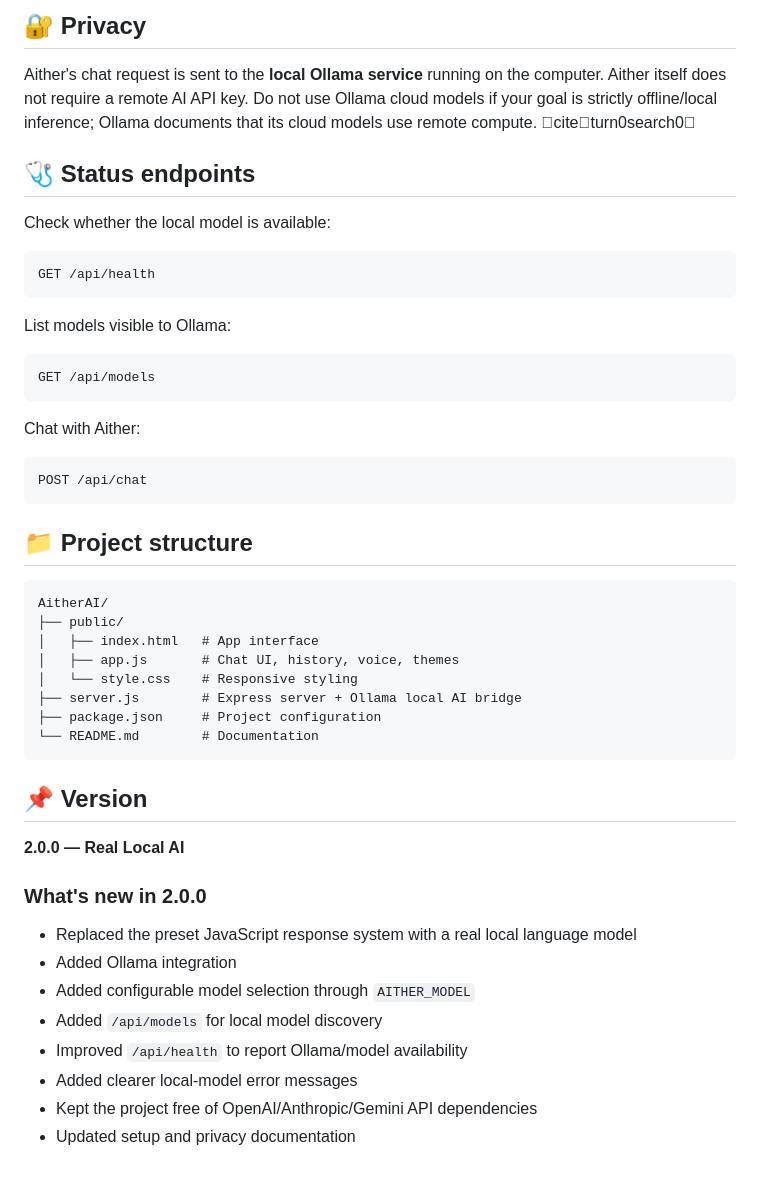
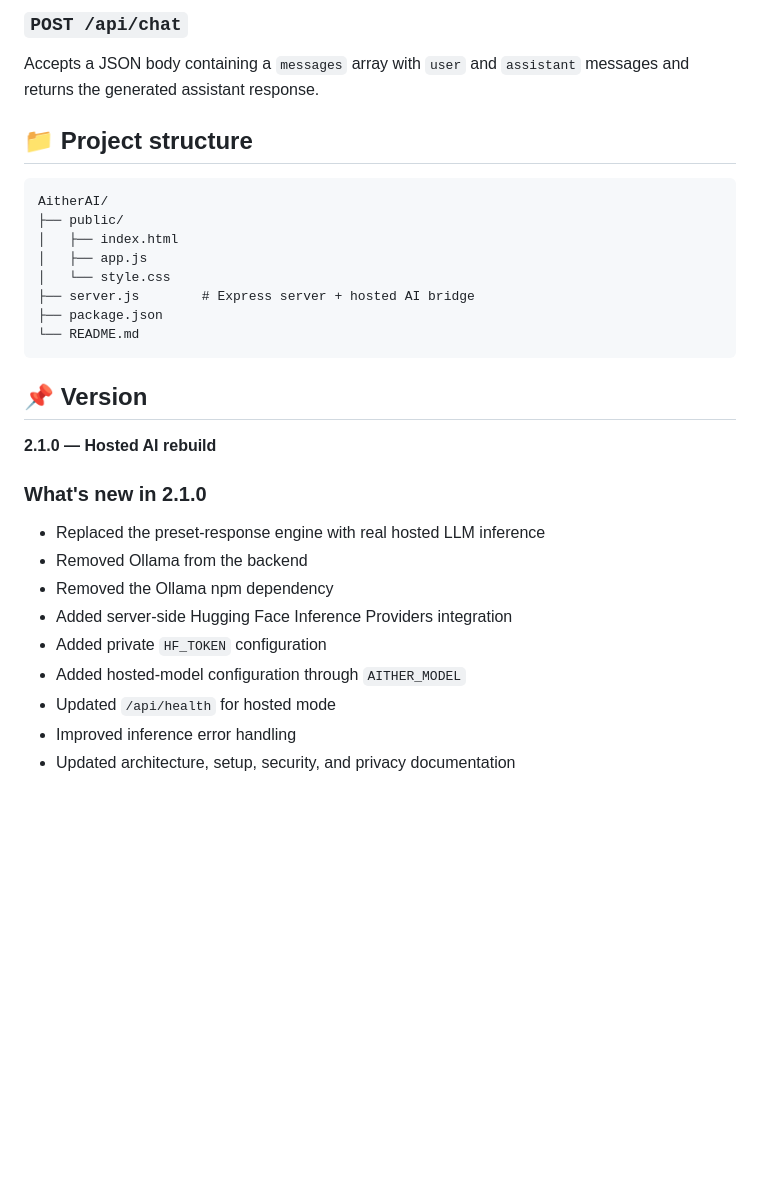
Before and after one commit to OGAitherTech/AitherAI, a Markdown page: README.md, the part around one of its changes. GitHub-like rendering; blank space fills up the shorter version.

````diff
--- a/README.md
+++ b/README.md
@@ -67,52 +78,33 @@ Ollama supports many local models. For example, Llama 3 models can be run locall
 
-## 🔐 Privacy
+### `POST /api/chat`
 
-Aither's chat request is sent to the **local Ollama service** running on the computer. Aither itself does not require a remote AI API key. Do not use Ollama cloud models if your goal is strictly offline/local inference; Ollama documents that its cloud models use remote compute. citeturn0search0
-
-## 🩺 Status endpoints
-
-Check whether the local model is available:
-
-```text
-GET /api/health
-```
-
-List models visible to Ollama:
-
-```text
-GET /api/models
-```
-
-Chat with Aither:
-
-```text
-POST /api/chat
-```
+Accepts a JSON body containing a `messages` array with `user` and `assistant` messages and returns the generated assistant response.
 
 ## 📁 Project structure
 
 ```text
 AitherAI/
 ├── public/
-│   ├── index.html   # App interface
-│   ├── app.js       # Chat UI, history, voice, themes
-│   └── style.css    # Responsive styling
-├── server.js        # Express server + Ollama local AI bridge
-├── package.json     # Project configuration
-└── README.md        # Documentation
+│   ├── index.html
+│   ├── app.js
+│   └── style.css
+├── server.js        # Express server + hosted AI bridge
+├── package.json
+└── README.md
 ```
 
 ## 📌 Version
 
-**2.0.0 — Real Local AI**
+**2.1.0 — Hosted AI rebuild**
 
-### What's new in 2.0.0
+### What's new in 2.1.0
 
-- Replaced the preset JavaScript response system with a real local language model
-- Added Ollama integration
-- Added configurable model selection through `AITHER_MODEL`
-- Added `/api/models` for local model discovery
-- Improved `/api/health` to report Ollama/model availability
-- Added clearer local-model error messages
-- Kept the project free of OpenAI/Anthropic/Gemini API dependencies
-- Updated setup and privacy documentation
+- Replaced the preset-response engine with real hosted LLM inference
+- Removed Ollama from the backend
+- Removed the Ollama npm dependency
+- Added server-side Hugging Face Inference Providers integration
+- Added private `HF_TOKEN` configuration
+- Added hosted-model configuration through `AITHER_MODEL`
+- Updated `/api/health` for hosted mode
+- Improved inference error handling
+- Updated architecture, setup, security, and privacy documentation
````
Also changed, not shown: other parts of README.md (+49 -38 lines).
